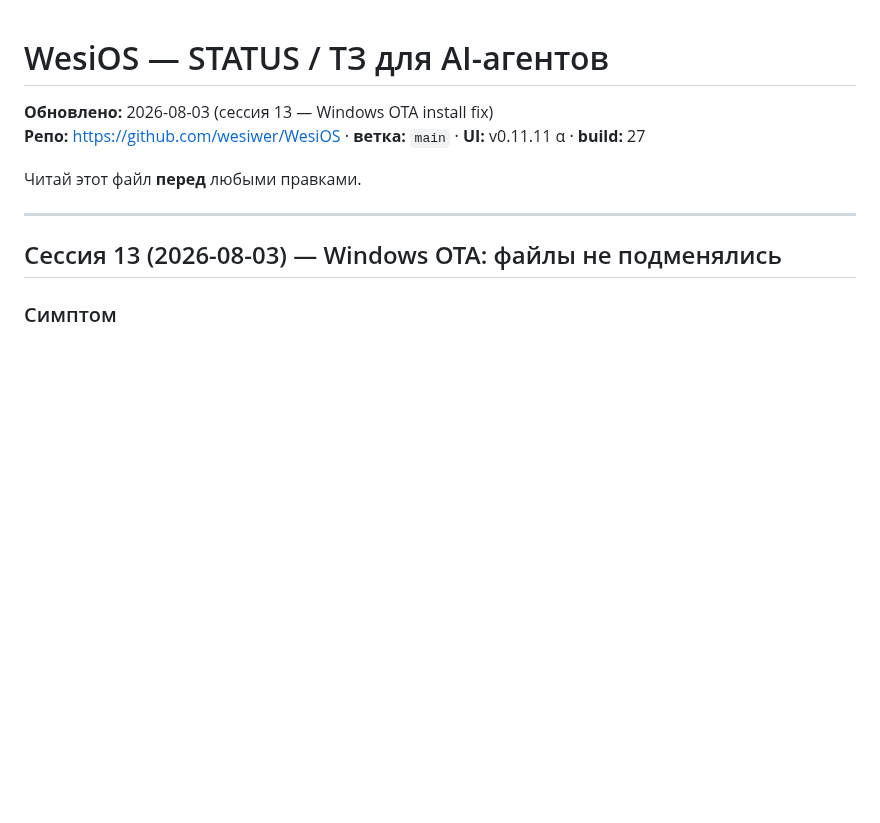
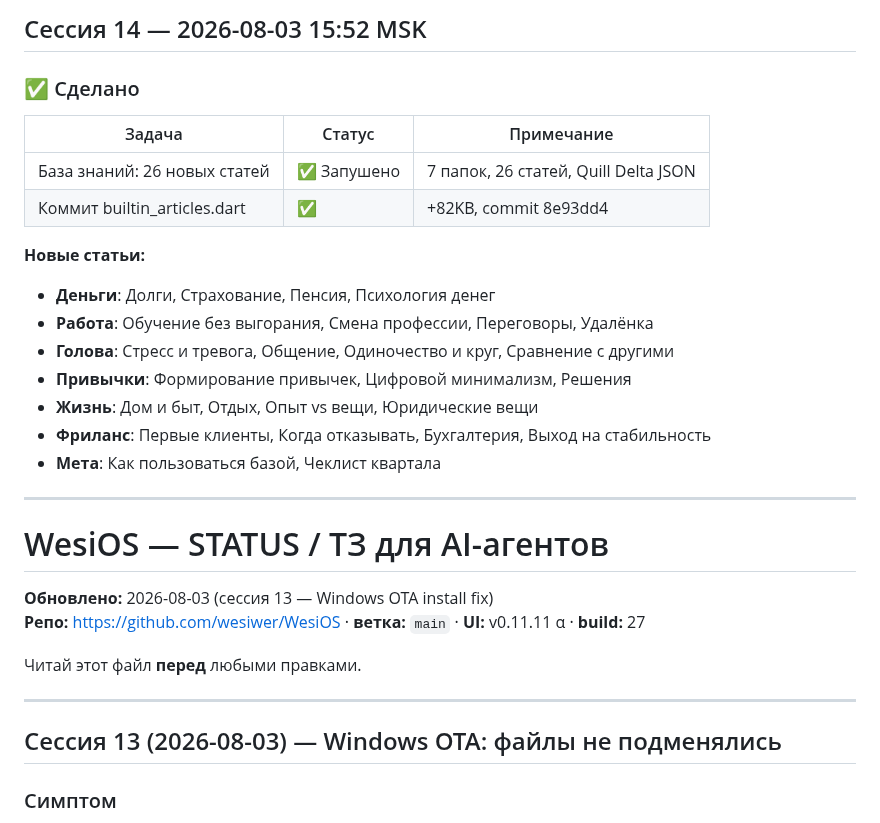
Before and after one commit to wesiwer/WesiOS, a Markdown page: STATUS.md, the part around the change. Rendered like a GitHub page; blank space fills up the shorter version.

Commit message:
docs(STATUS): session 14 — knowledge base expansion

```diff
--- a/STATUS.md
+++ b/STATUS.md
@@ -1,3 +1,23 @@
+## Сессия 14 — 2026-08-03 15:52 MSK
+
+### ✅ Сделано
+
+| Задача | Статус | Примечание |
+|--------|--------|------------|
+| База знаний: 26 новых статей | ✅ Запушено | 7 папок, 26 статей, Quill Delta JSON |
+| Коммит builtin_articles.dart | ✅ | +82KB, commit 8e93dd4 |
+
+**Новые статьи:**
+- **Деньги**: Долги, Страхование, Пенсия, Психология денег
+- **Работа**: Обучение без выгорания, Смена профессии, Переговоры, Удалёнка
+- **Голова**: Стресс и тревога, Общение, Одиночество и круг, Сравнение с другими
+- **Привычки**: Формирование привычек, Цифровой минимализм, Решения
+- **Жизнь**: Дом и быт, Отдых, Опыт vs вещи, Юридические вещи
+- **Фриланс**: Первые клиенты, Когда отказывать, Бухгалтерия, Выход на стабильность
+- **Мета**: Как пользоваться базой, Чеклист квартала
+
+---
+
 # WesiOS — STATUS / ТЗ для AI-агентов
 
 **Обновлено:** 2026-08-03 (сессия 13 — Windows OTA install fix)
```
